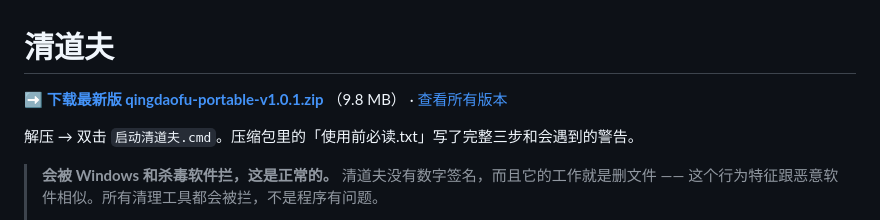
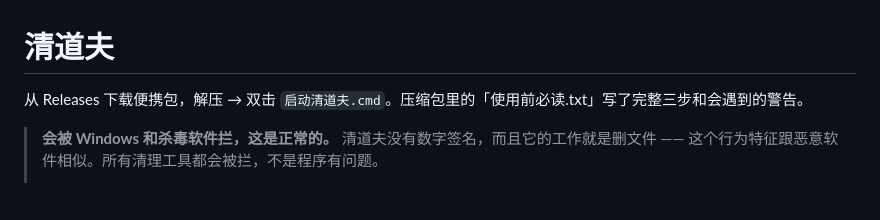
Before and after one commit to rcrusoe88-bot/qingdaofu, a Markdown page: README.md, the part around the change. Rendered like a GitHub page; blank space fills up the shorter version.

Commit message:
docs: drop the download link from the README header
The repo sidebar already surfaces the latest release, so a second entry
point at the top of the README is redundant.

```diff
--- a/README.md
+++ b/README.md
@@ -1,8 +1,6 @@
 # 清道夫
 
-**➡️ [下载最新版 qingdaofu-portable-v1.0.1.zip](https://github.com/rcrusoe88-bot/qingdaofu/releases/download/v1.0.1/qingdaofu-portable-v1.0.1.zip)** （9.8 MB） · [查看所有版本](../../releases)
-
-解压 → 双击 `启动清道夫.cmd`。压缩包里的「使用前必读.txt」写了完整三步和会遇到的警告。
+从 Releases 下载便携包，解压 → 双击 `启动清道夫.cmd`。压缩包里的「使用前必读.txt」写了完整三步和会遇到的警告。
 
 > **会被 Windows 和杀毒软件拦，这是正常的。** 清道夫没有数字签名，而且它的工作就是删文件 —— 这个行为特征跟恶意软件相似。所有清理工具都会被拦，不是程序有问题。
 >
```
